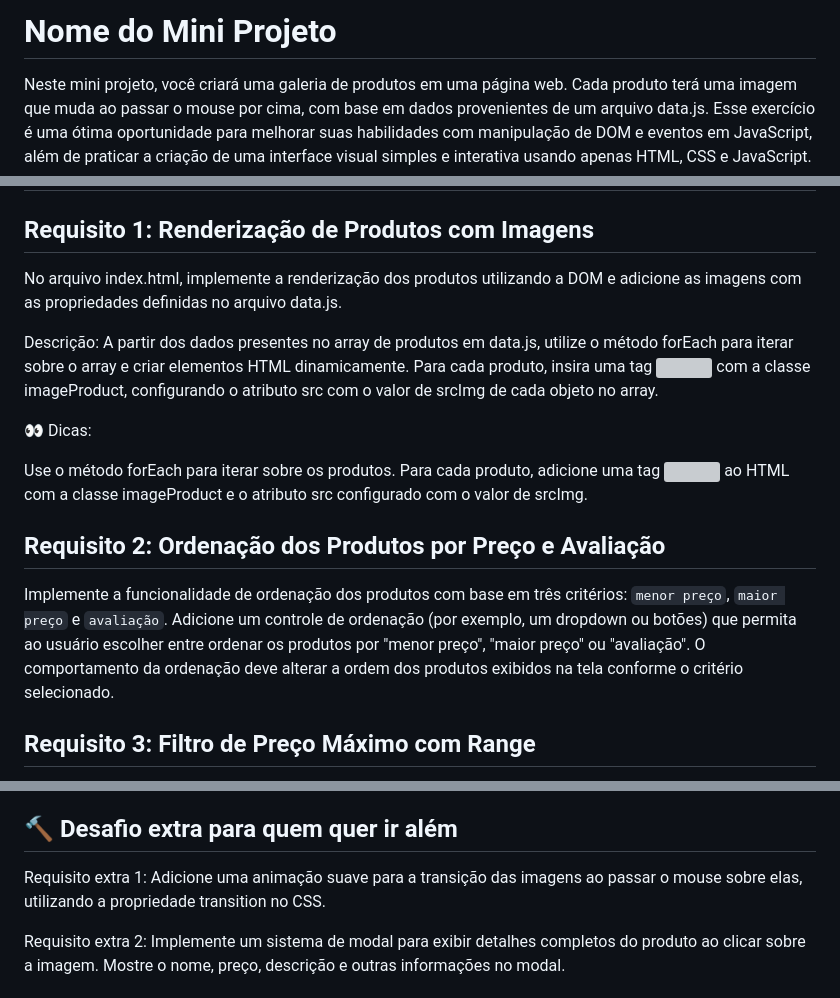
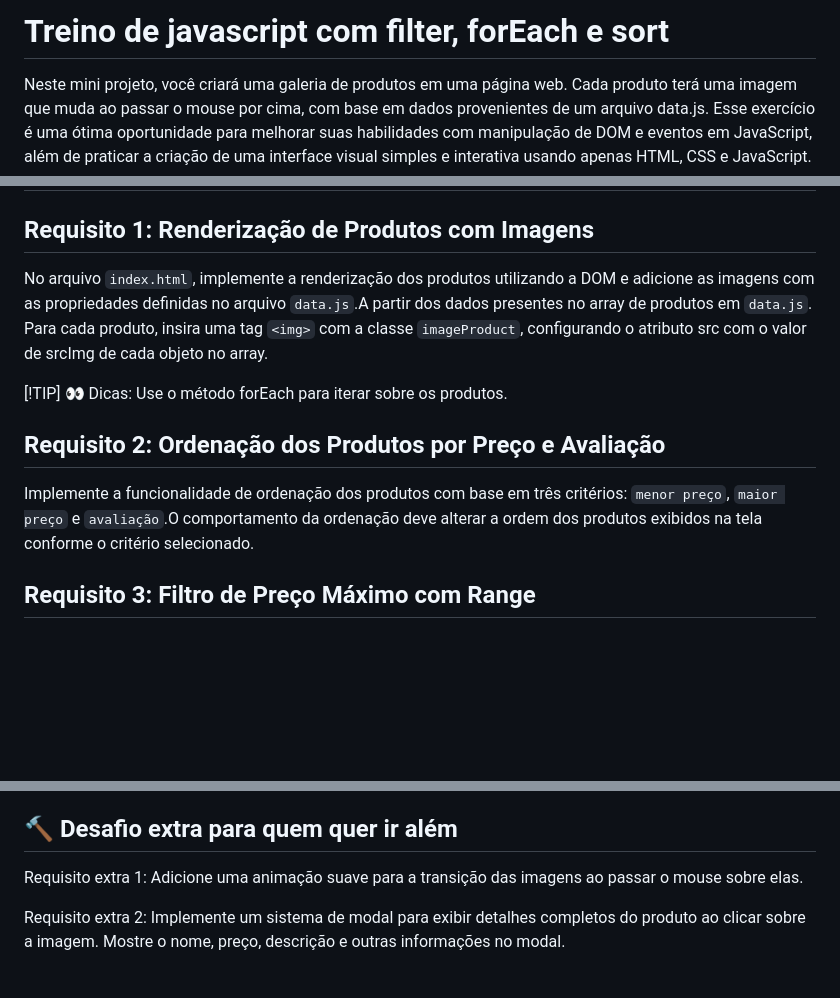
Before and after one commit to leoLUIGY/mp-treino-de-javascript-com-filter-foreach-sort, a Markdown page: README.md, 3 parts joined by grey strips. Drawn GitHub-style; blank space fills up the shorter version; grey boxes are pictures that could not be loaded.

```diff
--- a/README.md
+++ b/README.md
@@ -1,4 +1,4 @@
-# Nome do Mini Projeto
+# Treino de javascript com filter, forEach e sort
 
 Neste mini projeto, você criará uma galeria de produtos em uma página web. Cada produto terá uma imagem que muda ao passar o mouse por cima, com base em dados provenientes de um arquivo data.js. Esse exercício é uma ótima oportunidade para melhorar suas habilidades com manipulação de DOM e eventos em JavaScript, além de praticar a criação de uma interface visual simples e interativa usando apenas HTML, CSS e JavaScript.
 
@@ -19,18 +19,13 @@ E crie o seguinte arquivo:
 ## 🔨 Requisitos
 
 ## Requisito 1: Renderização de Produtos com Imagens
-No arquivo index.html, implemente a renderização dos produtos utilizando a DOM e adicione as imagens com as propriedades definidas no arquivo data.js.
+No arquivo `index.html`, implemente a renderização dos produtos utilizando a DOM e adicione as imagens com as propriedades definidas no arquivo `data.js`.A partir dos dados presentes no array de produtos em `data.js`. Para cada produto, insira uma tag `<img>` com a classe `imageProduct`, configurando o atributo src com o valor de srcImg de cada objeto no array.
 
-Descrição: A partir dos dados presentes no array de produtos em data.js, utilize o método forEach para iterar sobre o array e criar elementos HTML dinamicamente. Para cada produto, insira uma tag <img> com a classe imageProduct, configurando o atributo src com o valor de srcImg de cada objeto no array.
-
-👀 Dicas:
-
+[!TIP] 👀 Dicas:
 Use o método forEach para iterar sobre os produtos.
-Para cada produto, adicione uma tag <img> ao HTML com a classe imageProduct e o atributo src configurado com o valor de srcImg.
 
 ## Requisito 2: Ordenação dos Produtos por Preço e Avaliação
-Implemente a funcionalidade de ordenação dos produtos com base em três critérios: `menor preço`, `maior preço` e `avaliação`.
-Adicione um controle de ordenação (por exemplo, um dropdown ou botões) que permita ao usuário escolher entre ordenar os produtos por "menor preço", "maior preço" ou "avaliação". O comportamento da ordenação deve alterar a ordem dos produtos exibidos na tela conforme o critério selecionado.
+Implemente a funcionalidade de ordenação dos produtos com base em três critérios: `menor preço`, `maior preço` e `avaliação`.O comportamento da ordenação deve alterar a ordem dos produtos exibidos na tela conforme o critério selecionado.
 
 ## Requisito 3: Filtro de Preço Máximo com Range
 Crie um controle de filtro de preço máximo utilizando um input de tipo range. Os produtos cujo preço seja superior ao valor definido pelo range devem ser excluídos da exibição, mostrando apenas os produtos que atendem ao critério de preço.
@@ -43,7 +38,7 @@ Adicione um menu responsivo que seja acessível em dispositivos móveis. O menu
 
 ## 🔨 Desafio extra para quem quer ir além
 
-Requisito extra 1: Adicione uma animação suave para a transição das imagens ao passar o mouse sobre elas, utilizando a propriedade transition no CSS.
+Requisito extra 1: Adicione uma animação suave para a transição das imagens ao passar o mouse sobre elas.
 
 Requisito extra 2: Implemente um sistema de modal para exibir detalhes completos do produto ao clicar sobre a imagem. Mostre o nome, preço, descrição e outras informações no modal.
 
```
Also changed, not shown: other parts of README.md (+4 -4 lines).
